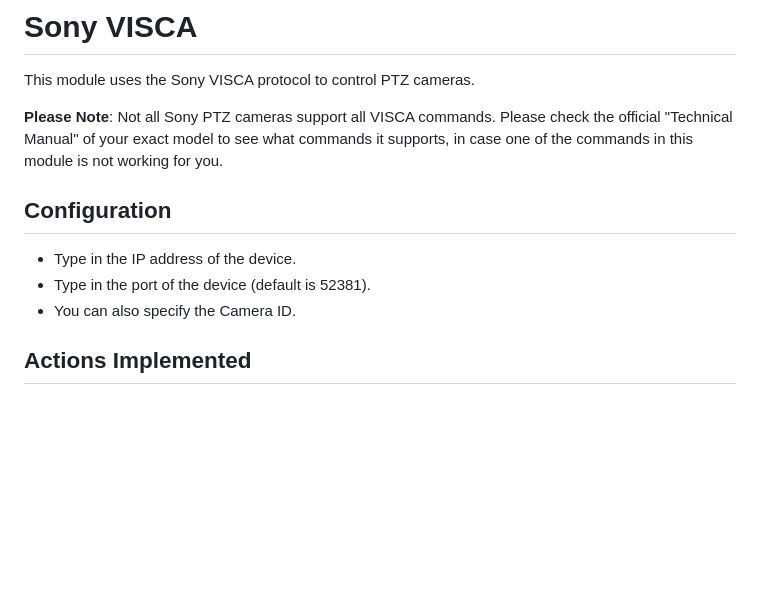
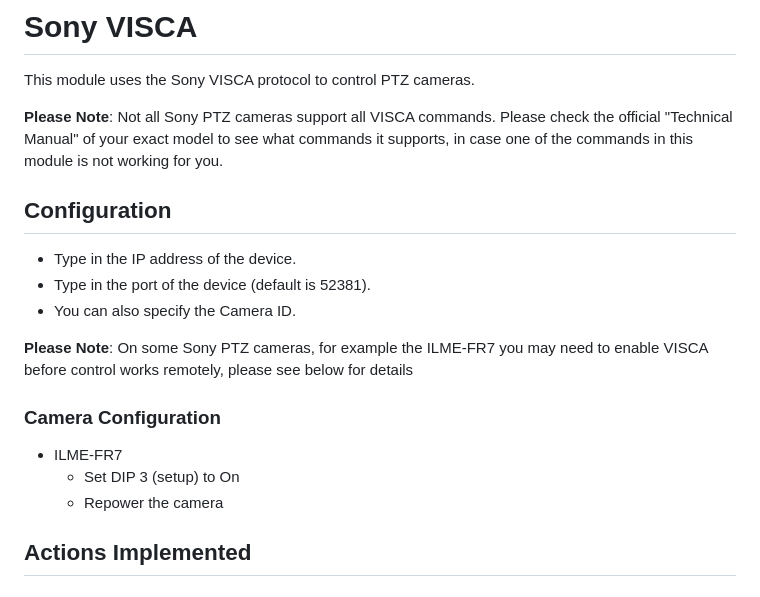
Before and after one commit to bitfocus/companion-module-sony-visca, a Markdown page: companion/HELP.md, the part around the change. GitHub-like rendering; blank space fills up the shorter version.

Commit message:
Add details on enabling VISCA where required

```diff
--- a/companion/HELP.md
+++ b/companion/HELP.md
@@ -4,11 +4,21 @@ This module uses the Sony VISCA protocol to control PTZ cameras.
 
 **Please Note**: Not all Sony PTZ cameras support all VISCA commands. Please check the official "Technical Manual" of your exact model to see what commands it supports, in case one of the commands in this module is not working for you.
 
+
+
 ## Configuration
 
 - Type in the IP address of the device.
 - Type in the port of the device (default is 52381).
 - You can also specify the Camera ID.
+
+**Please Note**: On some Sony PTZ cameras, for example the ILME-FR7 you may need to enable VISCA before control works remotely, please see below for details
+
+### Camera Configuration
+
+- ILME-FR7
+  - Set DIP 3 (setup) to On
+  - Repower the camera
 
 ## Actions Implemented
 
```
